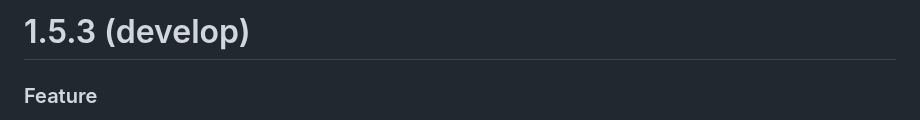
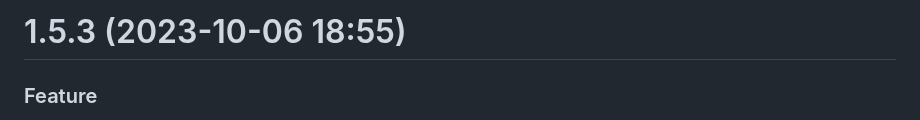
Before and after one commit to EvolutionAPI/evolution-api, a Markdown page: CHANGELOG.md, the part around the change. Drawn GitHub-style.

Commit message:
version: 1.5.3

```diff
--- a/CHANGELOG.md
+++ b/CHANGELOG.md
@@ -1,4 +1,4 @@
-# 1.5.3 (develop)
+# 1.5.3 (2023-10-06 18:55)
 
 ### Feature
 
```
